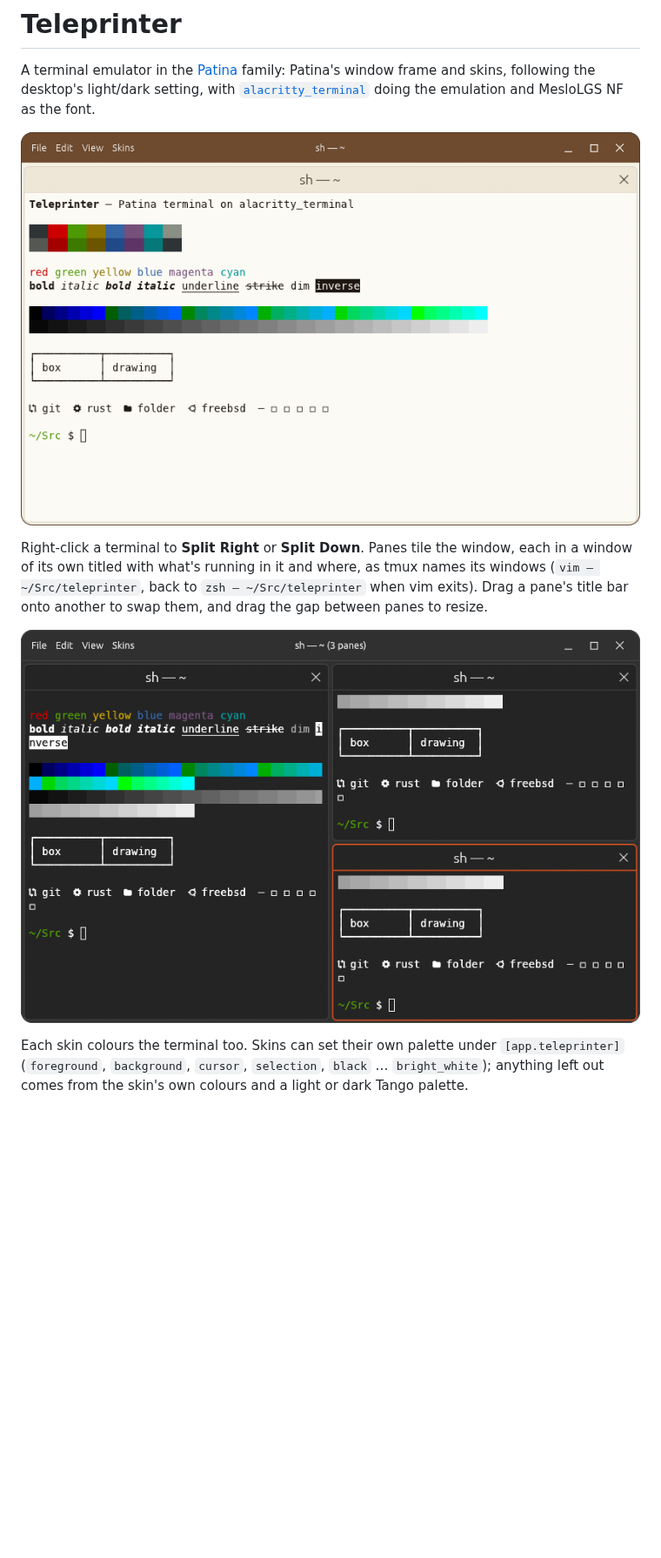
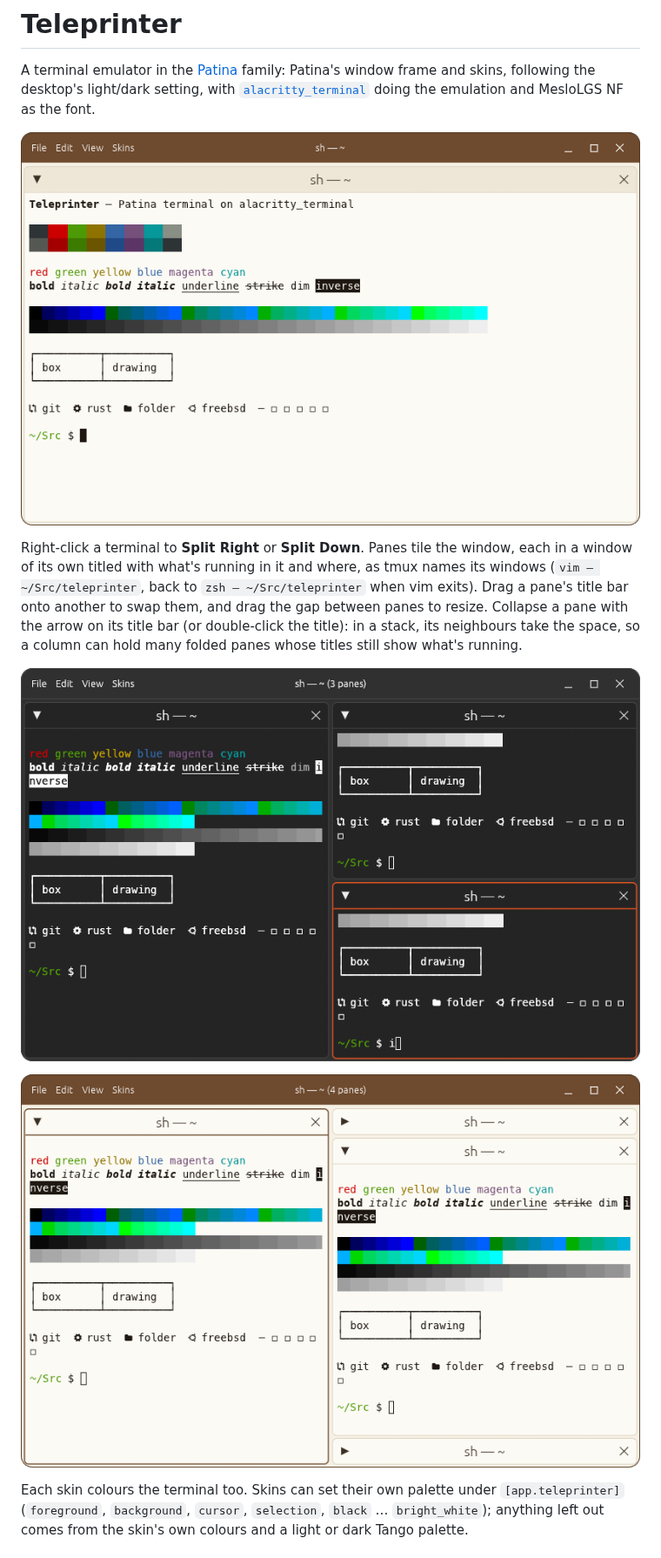
Before and after one commit to Sector-F-Labs/teleprinter, a Markdown page: README.md, the part around one of its changes. Shown at 87% size. Rendered like a GitHub page; pictures changed too: docs/screenshot-collapsed-notebook.png (added), docs/screenshot-notebook.png, docs/screenshot-split-dark-orange.png; blank space fills up the shorter version.

```diff
--- a/README.md
+++ b/README.md
@@ -10,9 +10,13 @@ MesloLGS NF as the font.
 Right-click a terminal to **Split Right** or **Split Down**. Panes tile the window, each in a
 window of its own titled with what's running in it and where, as tmux names its windows
 (`vim — ~/Src/teleprinter`, back to `zsh — ~/Src/teleprinter` when vim exits). Drag a pane's title bar onto another to swap them, and
-drag the gap between panes to resize.
+drag the gap between panes to resize. Collapse a pane with the arrow on its title bar (or
+double-click the title): in a stack, its neighbours take the space, so a column can hold many
+folded panes whose titles still show what's running.
 
 ![Three panes in the Dark Orange skin](docs/screenshot-split-dark-orange.png)
+
+![Two folded panes in a stack, Notebook skin](docs/screenshot-collapsed-notebook.png)
 
 Each skin colours the terminal too. Skins can set their own palette under `[app.teleprinter]`
 (`foreground`, `background`, `cursor`, `selection`, `black` … `bright_white`); anything left out
```
Also changed, not shown: other parts of README.md (+1 -0 lines), CLAUDE.md (+4 -1 lines), docs/adr/0007-collapse-panes-to-their-title-bars.md (added, +44 -0 lines), docs/adr/README.md (+2 -0 lines), docs/screenshot-dark-orange.png, 3 other files.
